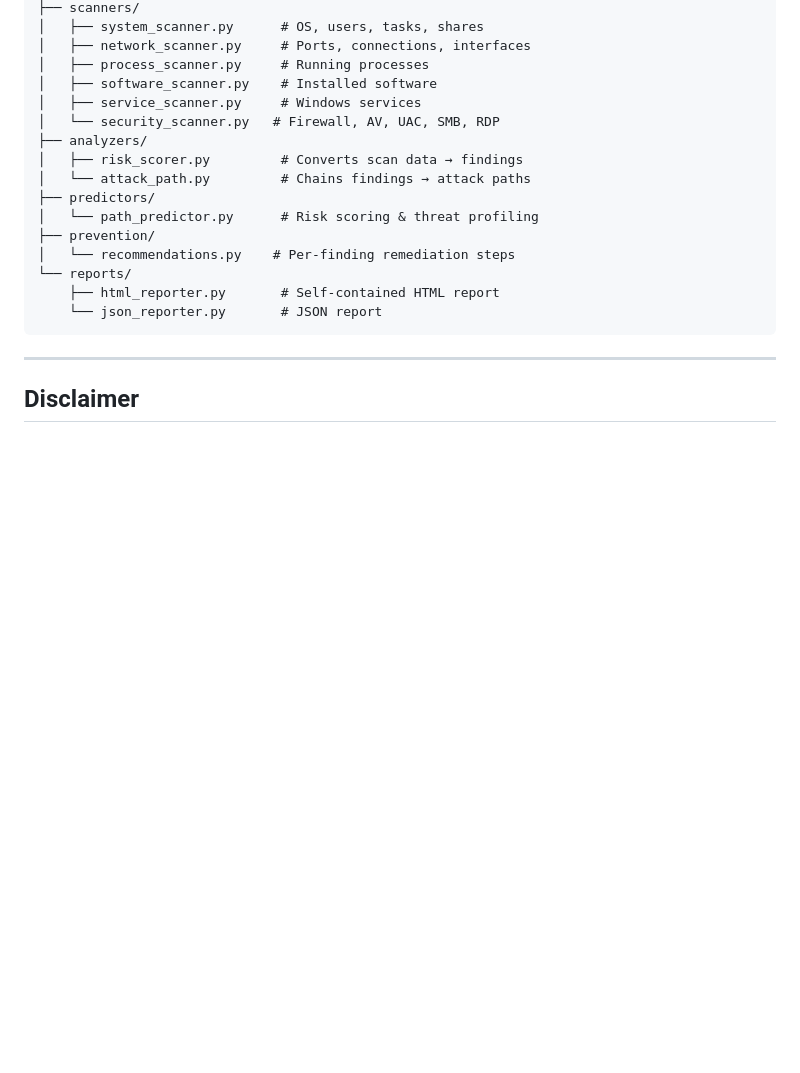
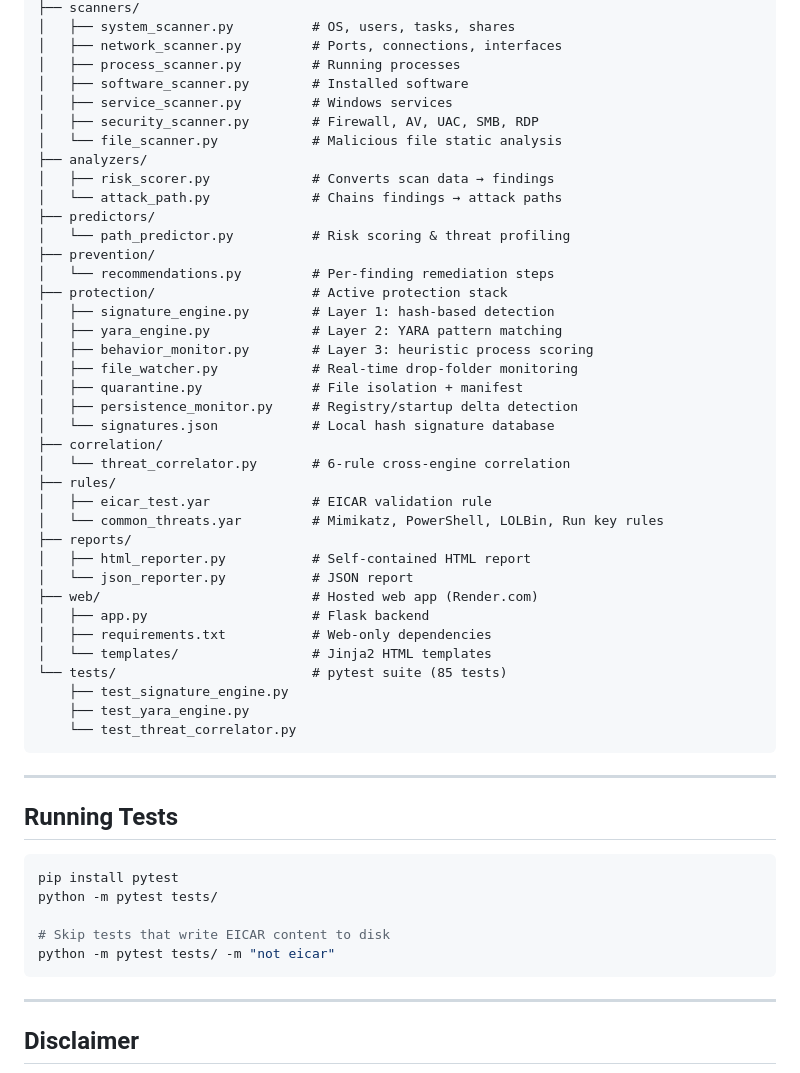
Before and after one commit to ReubenGeorg/PredatorEye, a Markdown page: README.md, the part around one of its changes. Rendered like a GitHub page; blank space fills up the shorter version.

Commit message:
Rename AttackPath to PredatorEye in README, add protection stack docs
Co-Authored-By: Claude Sonnet 4.6 <noreply@anthropic.com>

````diff
--- a/README.md
+++ b/README.md
@@ -115,20 +143,54 @@ AttackPath/
 ├── scanners/
-│   ├── system_scanner.py      # OS, users, tasks, shares
-│   ├── network_scanner.py     # Ports, connections, interfaces
-│   ├── process_scanner.py     # Running processes
-│   ├── software_scanner.py    # Installed software
-│   ├── service_scanner.py     # Windows services
-│   └── security_scanner.py   # Firewall, AV, UAC, SMB, RDP
+│   ├── system_scanner.py          # OS, users, tasks, shares
+│   ├── network_scanner.py         # Ports, connections, interfaces
+│   ├── process_scanner.py         # Running processes
+│   ├── software_scanner.py        # Installed software
+│   ├── service_scanner.py         # Windows services
+│   ├── security_scanner.py        # Firewall, AV, UAC, SMB, RDP
+│   └── file_scanner.py            # Malicious file static analysis
 ├── analyzers/
-│   ├── risk_scorer.py         # Converts scan data → findings
-│   └── attack_path.py         # Chains findings → attack paths
+│   ├── risk_scorer.py             # Converts scan data → findings
+│   └── attack_path.py             # Chains findings → attack paths
 ├── predictors/
-│   └── path_predictor.py      # Risk scoring & threat profiling
+│   └── path_predictor.py          # Risk scoring & threat profiling
 ├── prevention/
-│   └── recommendations.py    # Per-finding remediation steps
-└── reports/
-    ├── html_reporter.py       # Self-contained HTML report
-    └── json_reporter.py       # JSON report
+│   └── recommendations.py         # Per-finding remediation steps
+├── protection/                    # Active protection stack
+│   ├── signature_engine.py        # Layer 1: hash-based detection
+│   ├── yara_engine.py             # Layer 2: YARA pattern matching
+│   ├── behavior_monitor.py        # Layer 3: heuristic process scoring
+│   ├── file_watcher.py            # Real-time drop-folder monitoring
+│   ├── quarantine.py              # File isolation + manifest
+│   ├── persistence_monitor.py     # Registry/startup delta detection
+│   └── signatures.json            # Local hash signature database
+├── correlation/
+│   └── threat_correlator.py       # 6-rule cross-engine correlation
+├── rules/
+│   ├── eicar_test.yar             # EICAR validation rule
+│   └── common_threats.yar         # Mimikatz, PowerShell, LOLBin, Run key rules
+├── reports/
+│   ├── html_reporter.py           # Self-contained HTML report
+│   └── json_reporter.py           # JSON report
+├── web/                           # Hosted web app (Render.com)
+│   ├── app.py                     # Flask backend
+│   ├── requirements.txt           # Web-only dependencies
+│   └── templates/                 # Jinja2 HTML templates
+└── tests/                         # pytest suite (85 tests)
+    ├── test_signature_engine.py
+    ├── test_yara_engine.py
+    └── test_threat_correlator.py
+```
+
+---
+
+## Running Tests
+
+```bash
+pip install pytest
+python -m pytest tests/
+
+# Skip tests that write EICAR content to disk
+python -m pytest tests/ -m "not eicar"
 ```
 
 ---
````
Also changed, not shown: other parts of README.md (+42 -14 lines).
